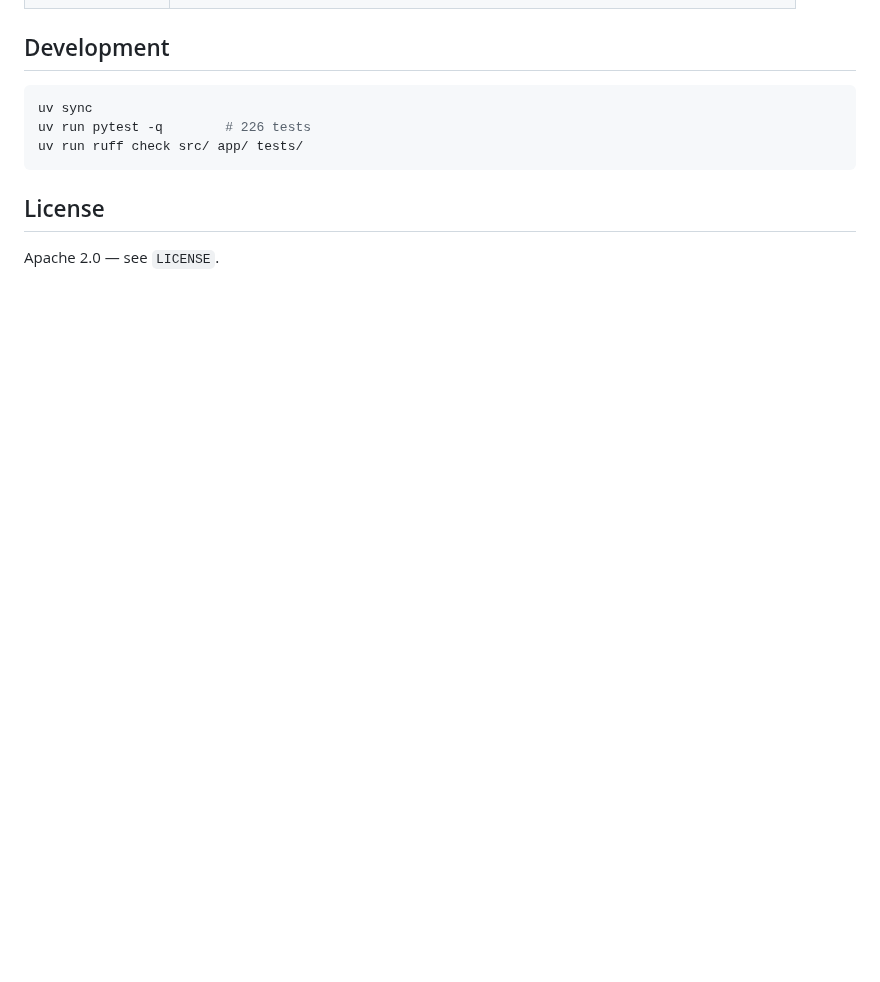
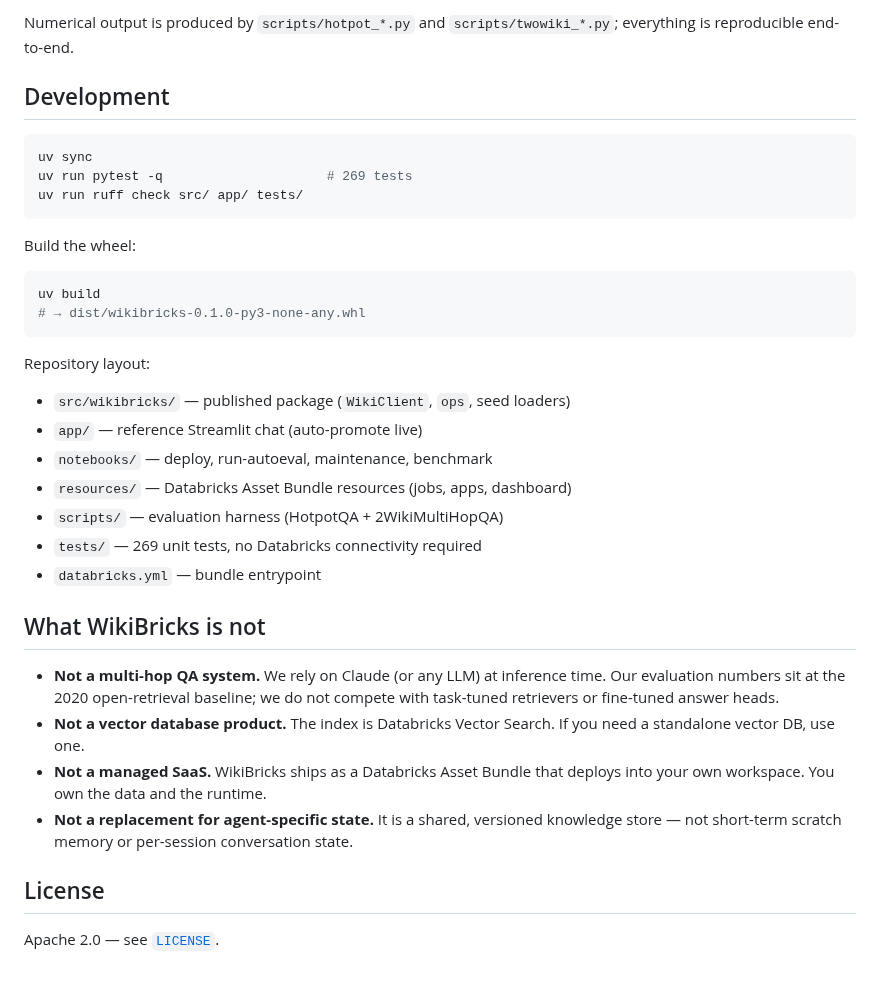
Before and after one commit to philtief/wikibricks, a Markdown page: README.md, the part around one of its changes. GitHub-like rendering; blank space fills up the shorter version.

````diff
--- a/README.md
+++ b/README.md
@@ -44,12 +149,44 @@ databricks bundle deploy --target dev \
+Numerical output is produced by `scripts/hotpot_*.py` and `scripts/twowiki_*.py`;
+everything is reproducible end-to-end.
 
 ## Development
 
 ```bash
 uv sync
-uv run pytest -q        # 226 tests
+uv run pytest -q                     # 269 tests
 uv run ruff check src/ app/ tests/
 ```
 
+Build the wheel:
+
+```bash
+uv build
+# → dist/wikibricks-0.1.0-py3-none-any.whl
+```
+
+Repository layout:
+
+- `src/wikibricks/` — published package (`WikiClient`, `ops`, seed loaders)
+- `app/` — reference Streamlit chat (auto-promote live)
+- `notebooks/` — deploy, run-autoeval, maintenance, benchmark
+- `resources/` — Databricks Asset Bundle resources (jobs, apps, dashboard)
+- `scripts/` — evaluation harness (HotpotQA + 2WikiMultiHopQA)
+- `tests/` — 269 unit tests, no Databricks connectivity required
+- `databricks.yml` — bundle entrypoint
+
+## What WikiBricks is not
+
+- **Not a multi-hop QA system.** We rely on Claude (or any LLM) at inference time.
+  Our evaluation numbers sit at the 2020 open-retrieval baseline; we do not
+  compete with task-tuned retrievers or fine-tuned answer heads.
+- **Not a vector database product.** The index is Databricks Vector Search. If
+  you need a standalone vector DB, use one.
+- **Not a managed SaaS.** WikiBricks ships as a Databricks Asset Bundle that
+  deploys into your own workspace. You own the data and the runtime.
+- **Not a replacement for agent-specific state.** It is a shared, versioned
+  knowledge store — not short-term scratch memory or per-session conversation
+  state.
+
 ## License
 
-Apache 2.0 — see `LICENSE`.
+Apache 2.0 — see [`LICENSE`](LICENSE).
````
Also changed, not shown: other parts of README.md (+117 -12 lines), CHANGELOG.md (added, +84 -0 lines), docs/img/architecture.png (added), 3 other files.
